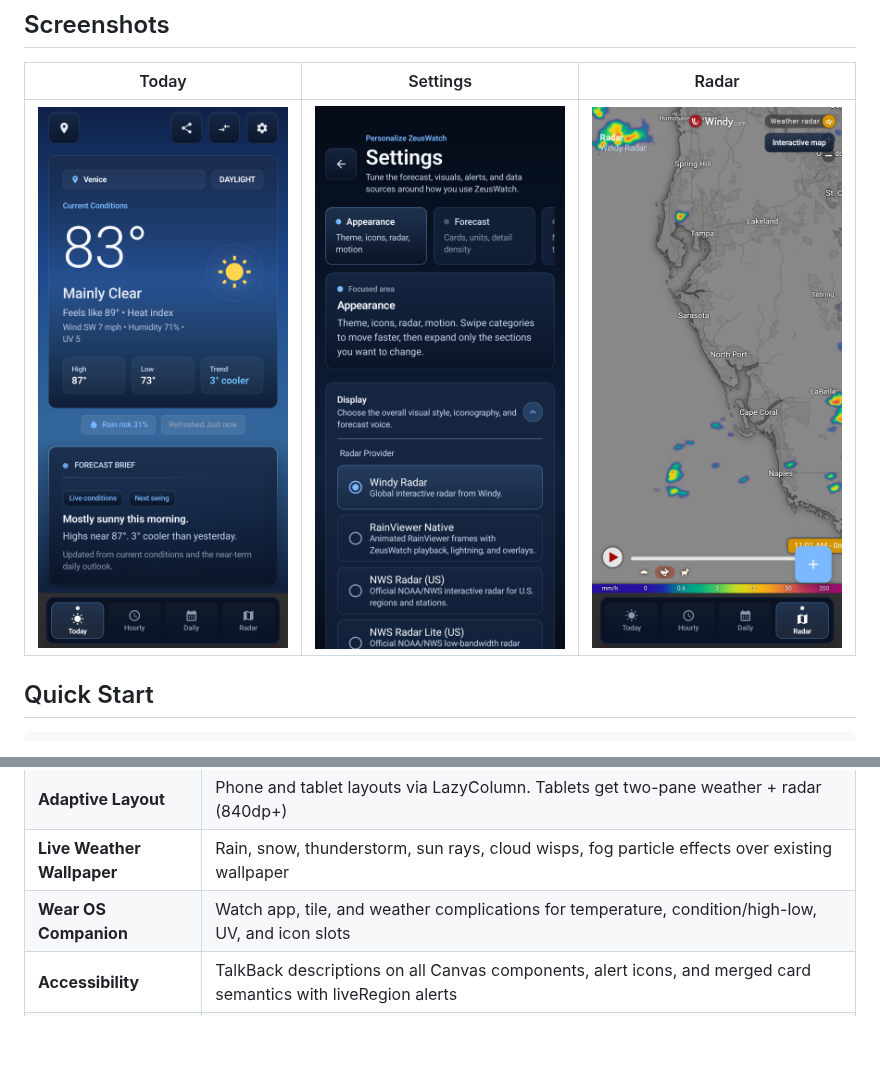
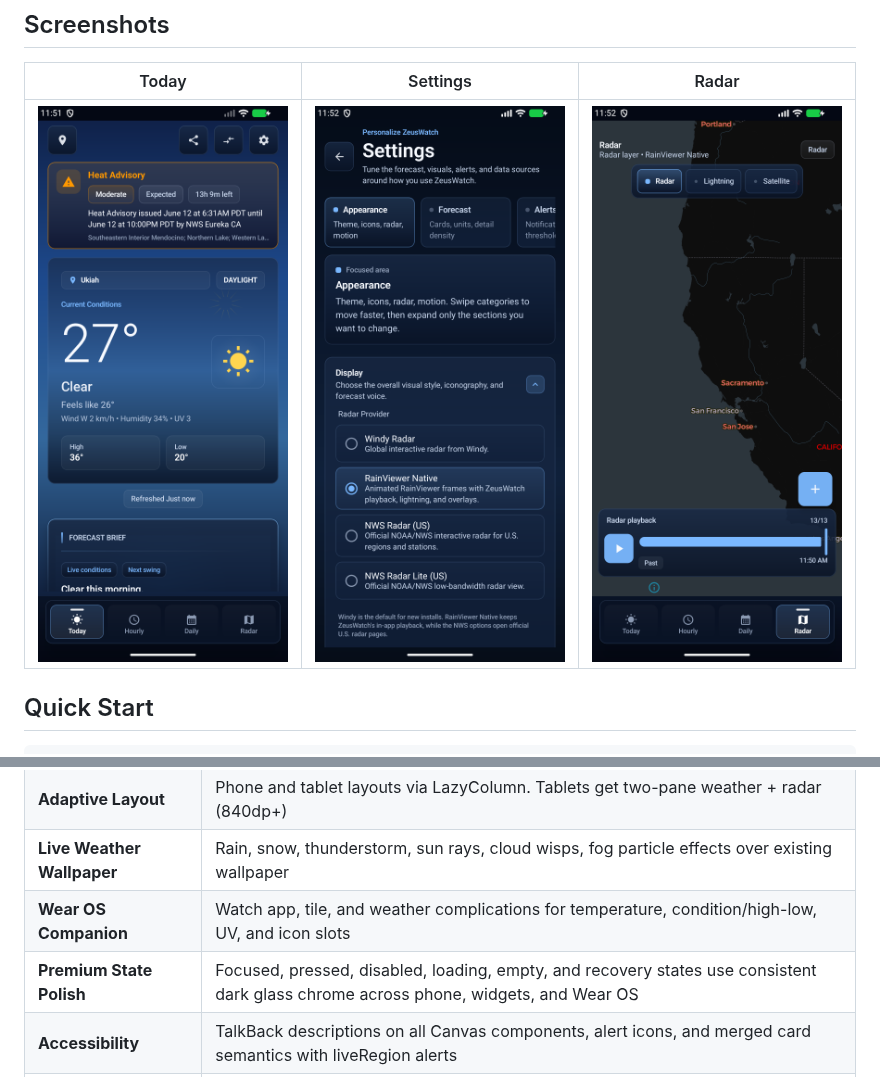
Before and after one commit to SysAdminDoc/ZeusWatch, a Markdown page: README.md, 2 parts joined by grey strips. Drawn GitHub-style; pictures changed too: docs/screenshots/phone-home.png, docs/screenshots/phone-radar.png, docs/screenshots/phone-settings.png; blank space fills up the shorter version.

Commit message:
style: polish premium weather UI states

```diff
--- a/README.md
+++ b/README.md
@@ -186,6 +186,7 @@ The `WeatherSourceManager` supports primary + fallback source per data type with
 | **Adaptive Layout** | Phone and tablet layouts via LazyColumn. Tablets get two-pane weather + radar (840dp+) |
 | **Live Weather Wallpaper** | Rain, snow, thunderstorm, sun rays, cloud wisps, fog particle effects over existing wallpaper |
 | **Wear OS Companion** | Watch app, tile, and weather complications for temperature, condition/high-low, UV, and icon slots |
+| **Premium State Polish** | Focused, pressed, disabled, loading, empty, and recovery states use consistent dark glass chrome across phone, widgets, and Wear OS |
 | **Accessibility** | TalkBack descriptions on all Canvas components, alert icons, and merged card semantics with liveRegion alerts |
 | **Localization Foundation** | Core navigation, Today shell states/card headers/card microcopy/alert dialogs/report sheet, Settings controls/enums, Home Card labels, Custom Alerts, Locations, Compare, widgets, and Wear OS state copy use Android string resources with an initial Spanish resource set |
 | **App Shortcuts** | Long-press launcher: Search, Radar, Settings, Compare |
```
Also changed, not shown: 8 other files.
